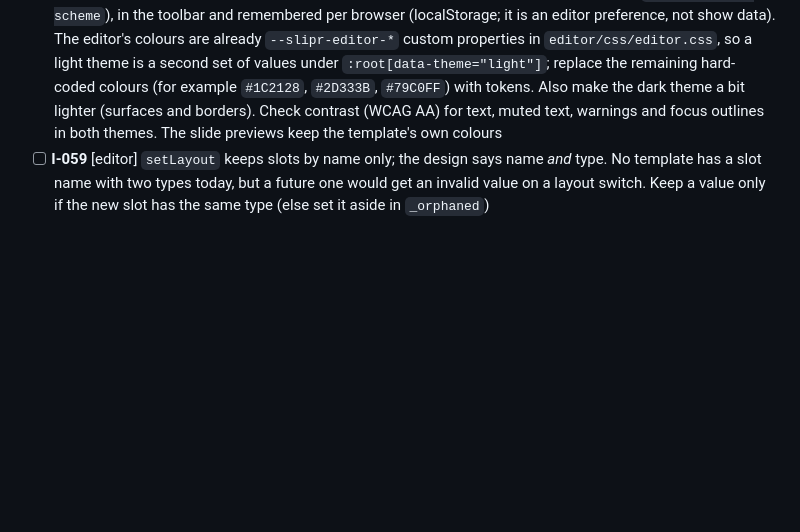
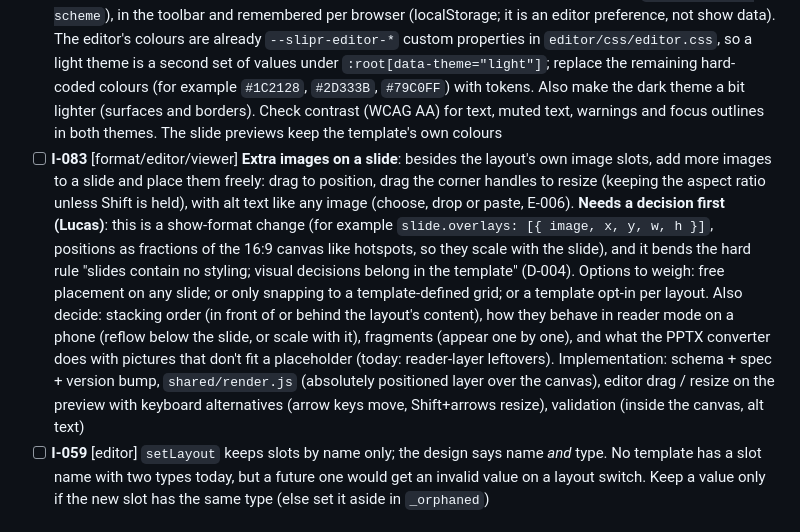
Before and after one commit to lucasjellema/slipr, a Markdown page: BACKLOG.md, the part around the change. Rendered like a GitHub page; blank space fills up the shorter version.

Commit message:
Backlog: idea I-083, extra freely placed images on a slide
Needs a decision first: it changes the show format and bends the
"slides contain no styling" rule (D-004).

Co-Authored-By: Claude Opus 5.5 <noreply@anthropic.com>

```diff
--- a/BACKLOG.md
+++ b/BACKLOG.md
@@ -72,6 +72,7 @@ This is the shared work list for **Lucas** and **Claude**: features, chores and
 - [ ] **I-033** [editor] Coverage view: which slides lack a reader layer, which profiles see too little
 - [ ] **I-081** [editor] **Show grid**: an overview of the whole show as a grid of slide thumbnails (rendered with `shared/render.js`), grouped by chapter. Manage the structure directly in the grid: drag slides to reorder them or move them to another chapter; select one or more slides to duplicate, delete, hide from audience mode or assign to a chapter; add, rename, reorder (drag) and delete chapters (the agenda follows the chapter order); add a slide at a chosen place (with the layout picker). Every change is an existing action, so it is undoable and stays in sync with the slide list and the inspector. Keyboard alternatives for every drag (arrow keys to move the focus, a shortcut to move the selection), and badges for backup slides, reader-hidden slides and validation problems. Opens as a full-width view from the toolbar or slide list header; clicking a slide opens it in the normal editor. Builds on E-003 (drag and drop) and E-009 (chapters)
 - [ ] **I-082** [editor] **Light / dark theme switch**: the editor is dark only, and Lucas finds it too dark. Add a light theme and a switch with three choices: Light, Dark, and System (follows the operating system's `prefers-color-scheme`), in the toolbar and remembered per browser (localStorage; it is an editor preference, not show data). The editor's colours are already `--slipr-editor-*` custom properties in `editor/css/editor.css`, so a light theme is a second set of values under `:root[data-theme="light"]`; replace the remaining hard-coded colours (for example `#1C2128`, `#2D333B`, `#79C0FF`) with tokens. Also make the dark theme a bit lighter (surfaces and borders). Check contrast (WCAG AA) for text, muted text, warnings and focus outlines in both themes. The slide previews keep the template's own colours
+- [ ] **I-083** [format/editor/viewer] **Extra images on a slide**: besides the layout's own image slots, add more images to a slide and place them freely: drag to position, drag the corner handles to resize (keeping the aspect ratio unless Shift is held), with alt text like any image (choose, drop or paste, E-006). **Needs a decision first (Lucas)**: this is a show-format change (for example `slide.overlays: [{ image, x, y, w, h }]`, positions as fractions of the 16:9 canvas like hotspots, so they scale with the slide), and it bends the hard rule "slides contain no styling; visual decisions belong in the template" (D-004). Options to weigh: free placement on any slide; or only snapping to a template-defined grid; or a template opt-in per layout. Also decide: stacking order (in front of or behind the layout's content), how they behave in reader mode on a phone (reflow below the slide, or scale with it), fragments (appear one by one), and what the PPTX converter does with pictures that don't fit a placeholder (today: reader-layer leftovers). Implementation: schema + spec + version bump, `shared/render.js` (absolutely positioned layer over the canvas), editor drag / resize on the preview with keyboard alternatives (arrow keys move, Shift+arrows resize), validation (inside the canvas, alt text)
 - [ ] **I-059** [editor] `setLayout` keeps slots by name only; the design says name *and* type. No template has a slot name with two types today, but a future one would get an invalid value on a layout switch. Keep a value only if the new slot has the same type (else set it aside in `_orphaned`)
 
 ### Converter
```
